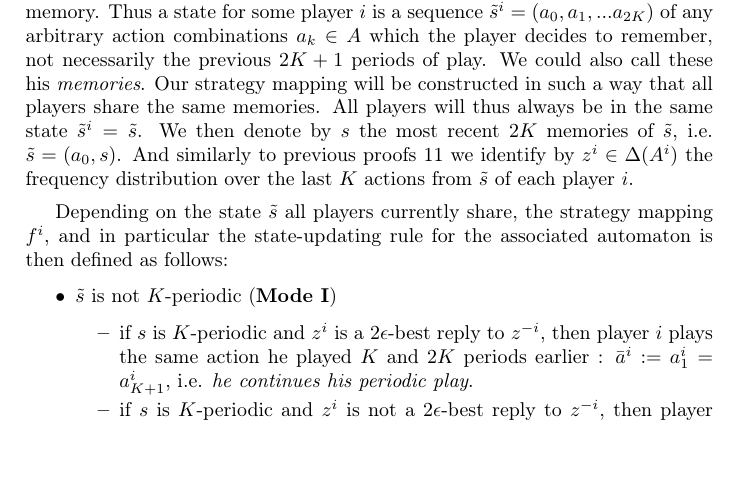
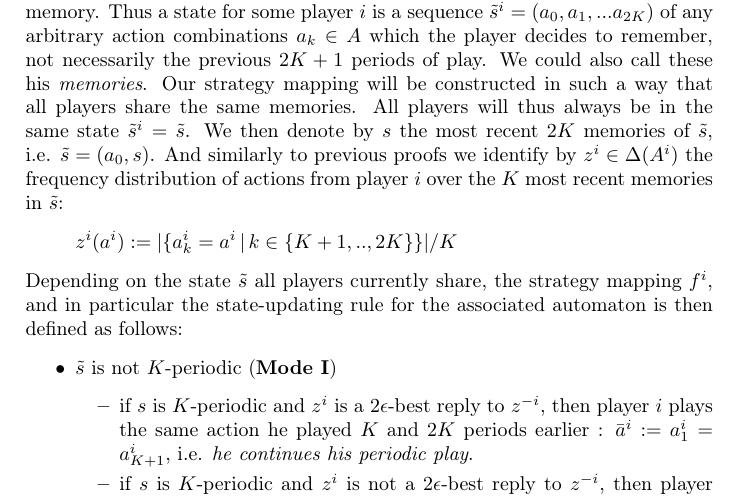
Before and after one commit to d94ny/Manuscript-GT-Seminar, a LaTeX document (balle.tex): part of page 14 of 15, cut so that both start at the same text, the shorter picture padded with empty space. Compiled offline with pdfLaTeX.

Commit message:
Some minor changes

```diff
--- a/balle.tex
+++ b/balle.tex
@@ -841,10 +840,11 @@ And indeed allowing players to have "memories" leads to a positive result.
     Our strategy mapping will be constructed in such a way that all players share the same memories. All players will thus
     always be in the same state $\tilde{s}^i = \tilde{s}$.
 	We then denote by $s$ the most recent $2K$ memories of $\tilde{s}$, i.e. $\tilde{s} = (a_0, s)$.
-	And similarly to previous proofs \ref{def:z} we identify by $z^i \in \Delta(A^i)$ the frequency distribution over the
-	last $K$ actions from $\tilde{s}$ of each player $i$.
-
-	\medskip
+	And similarly to previous proofs we identify by $z^i \in \Delta(A^i)$ the frequency distribution of actions
+    from player $i$ over the $K$ most recent memories in $\tilde{s}$:
+    \[
+        z^i(a^i) := | \{ a^i_k = a^i \, | \, k \in \{K+1, .. , 2K\} \} | / K
+    \]
 	Depending on the state $\tilde{s}$ all players currently share, the strategy mapping $f^i$, and
 	in particular the state-updating rule for the associated automaton is then defined as follows:
 
```
Also changed, not shown: balle.pdf, balle.tex (1 more changed lines), 2 other files.
